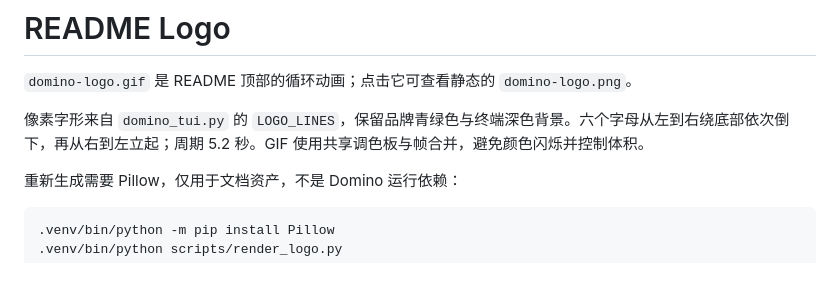
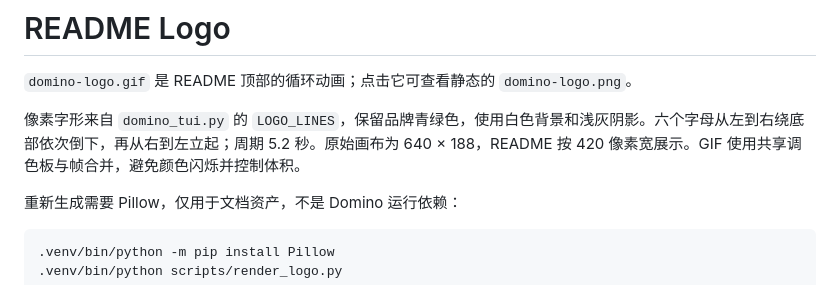
Before and after one commit to KJaebye/domino, a Markdown page: assets/README.md, the part around the change. Drawn GitHub-style.

Commit message:
docs: shrink README logo and use a white background

```diff
--- a/assets/README.md
+++ b/assets/README.md
@@ -2,7 +2,7 @@
 
 `domino-logo.gif` 是 README 顶部的循环动画；点击它可查看静态的 `domino-logo.png`。
 
-像素字形来自 `domino_tui.py` 的 `LOGO_LINES`，保留品牌青绿色与终端深色背景。六个字母从左到右绕底部依次倒下，再从右到左立起；周期 5.2 秒。GIF 使用共享调色板与帧合并，避免颜色闪烁并控制体积。
+像素字形来自 `domino_tui.py` 的 `LOGO_LINES`，保留品牌青绿色，使用白色背景和浅灰阴影。六个字母从左到右绕底部依次倒下，再从右到左立起；周期 5.2 秒。原始画布为 640 × 188，README 按 420 像素宽展示。GIF 使用共享调色板与帧合并，避免颜色闪烁并控制体积。
 
 重新生成需要 Pillow，仅用于文档资产，不是 Domino 运行依赖：
 
```
Also changed, not shown: README.md (+1 -1 lines), assets/domino-logo.gif, assets/domino-logo.png, 1 other file.
